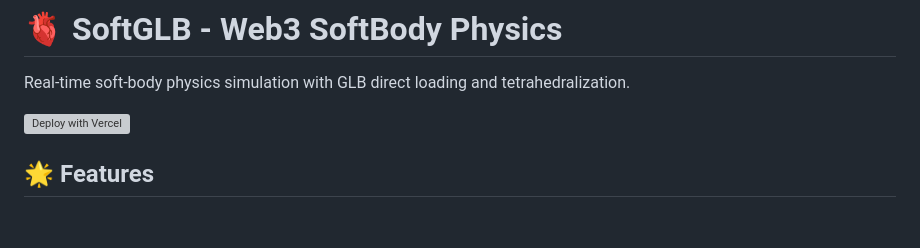
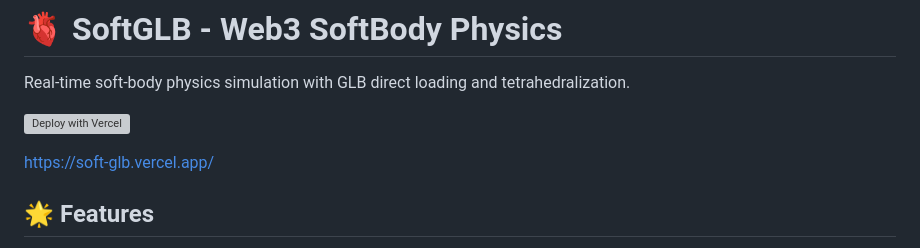
Before and after one commit to meimeimei1223/SoftGLB, a Markdown page: README.md, the part around the change. GitHub-like rendering; blank space fills up the shorter version; grey boxes are pictures that could not be loaded.

```diff
--- a/README.md
+++ b/README.md
@@ -3,6 +3,8 @@
 Real-time soft-body physics simulation with GLB direct loading and tetrahedralization.
 
 [![Deploy with Vercel](https://vercel.com/button)](https://vercel.com/new/clone?repository-url=https://github.com/meimeimei1223/SoftGLB)
+
+https://soft-glb.vercel.app/
 
 ## 🌟 Features
 
```
